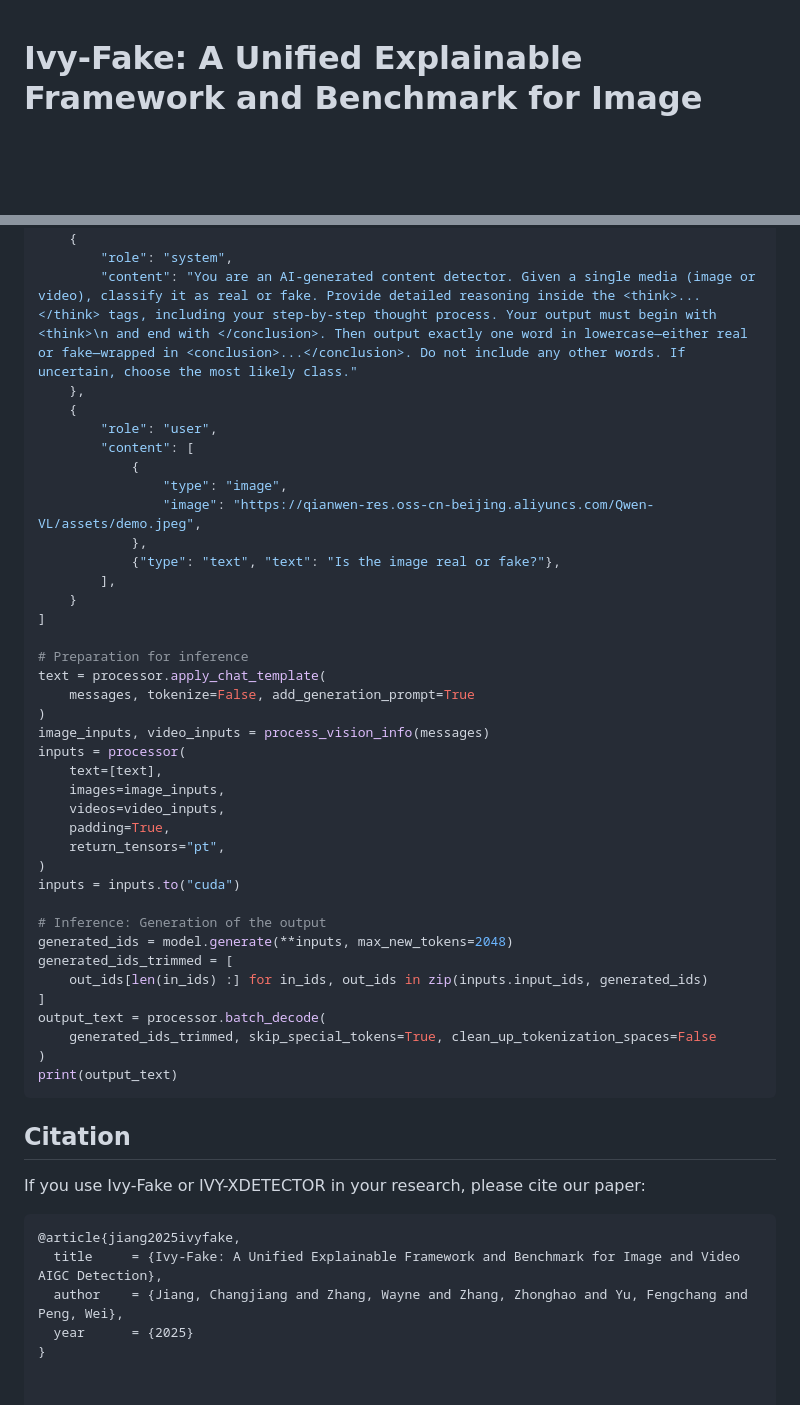
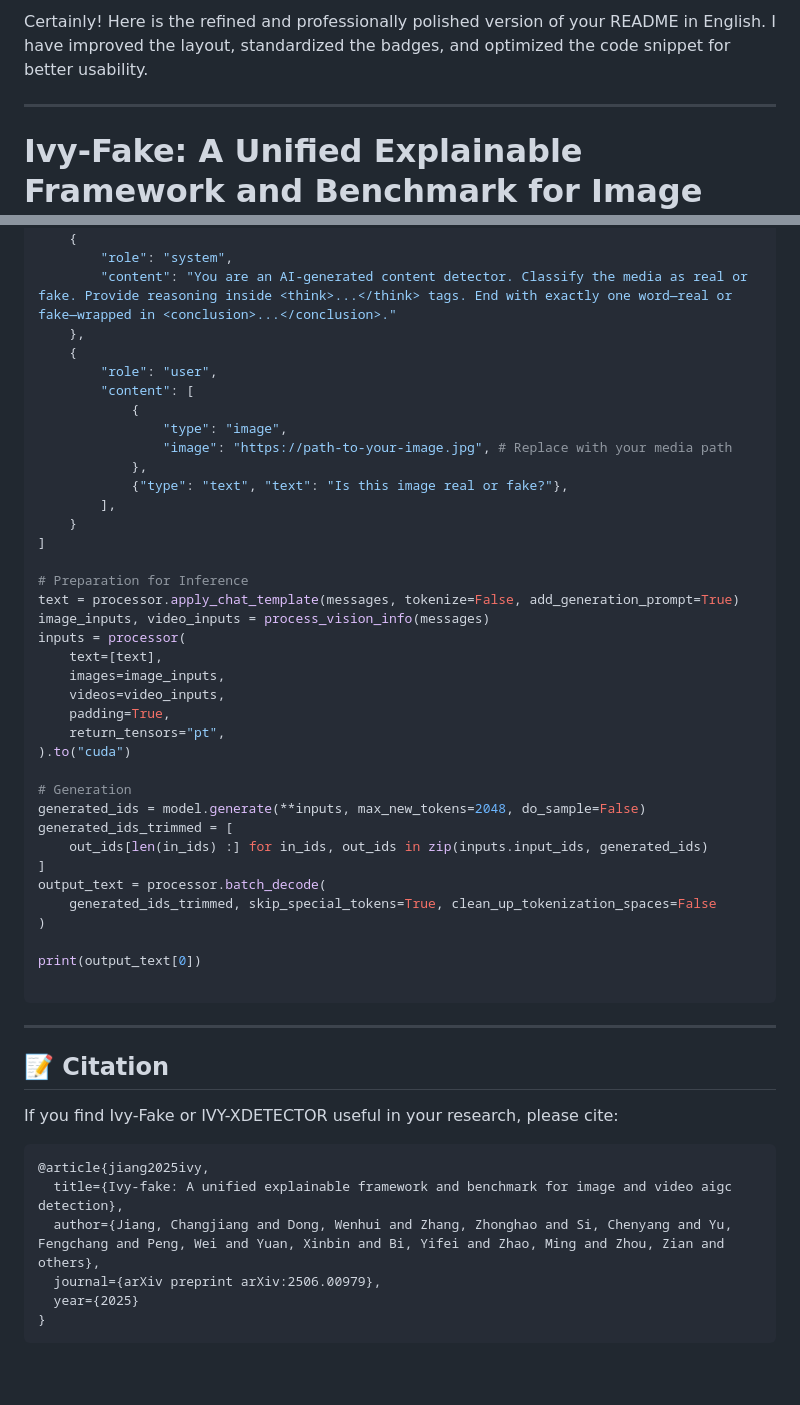
Before and after one commit to Pi3AI/IvyFake, a Markdown page: README.md, 2 parts joined by grey strips. Drawn GitHub-style; blank space fills up the shorter version.

````diff
--- a/README.md
+++ b/README.md
@@ -1,2 +1,6 @@
+Certainly! Here is the refined and professionally polished version of your README in English. I have improved the layout, standardized the badges, and optimized the code snippet for better usability.
+
+---
+
 # Ivy-Fake: A Unified Explainable Framework and Benchmark for Image and Video AIGC Detection
 
@@ -58,24 +65,22 @@ processor = AutoProcessor.from_pretrained("AI-Safeguard/Ivy-Fake")
 messages = [
     {
         "role": "system",
-        "content": "You are an AI-generated content detector. Given a single media (image or video), classify it as real or fake. Provide detailed reasoning inside the <think>...</think> tags, including your step-by-step thought process. Your output must begin with <think>\n and end with </conclusion>. Then output exactly one word in lowercase—either real or fake—wrapped in <conclusion>...</conclusion>. Do not include any other words. If uncertain, choose the most likely class."
+        "content": "You are an AI-generated content detector. Classify the media as real or fake. Provide reasoning inside <think>...</think> tags. End with exactly one word—real or fake—wrapped in <conclusion>...</conclusion>."
     },
     {
         "role": "user",
         "content": [
             {
                 "type": "image",
-                "image": "https://qianwen-res.oss-cn-beijing.aliyuncs.com/Qwen-VL/assets/demo.jpeg",
+                "image": "https://path-to-your-image.jpg", # Replace with your media path
             },
-            {"type": "text", "text": "Is the image real or fake?"},
+            {"type": "text", "text": "Is this image real or fake?"},
         ],
     }
 ]
 
-# Preparation for inference
-text = processor.apply_chat_template(
-    messages, tokenize=False, add_generation_prompt=True
-)
+# Preparation for Inference
+text = processor.apply_chat_template(messages, tokenize=False, add_generation_prompt=True)
 image_inputs, video_inputs = process_vision_info(messages)
 inputs = processor(
     text=[text],
@@ -83,26 +88,32 @@ inputs = processor(
     videos=video_inputs,
     padding=True,
     return_tensors="pt",
-)
-inputs = inputs.to("cuda")
+).to("cuda")
 
-# Inference: Generation of the output
-generated_ids = model.generate(**inputs, max_new_tokens=2048)
+# Generation
+generated_ids = model.generate(**inputs, max_new_tokens=2048, do_sample=False)
 generated_ids_trimmed = [
     out_ids[len(in_ids) :] for in_ids, out_ids in zip(inputs.input_ids, generated_ids)
 ]
 output_text = processor.batch_decode(
     generated_ids_trimmed, skip_special_tokens=True, clean_up_tokenization_spaces=False
 )
-print(output_text)
+
+print(output_text[0])
+
 ```
 
-## Citation
+---
 
-If you use Ivy-Fake or IVY-XDETECTOR in your research, please cite our paper:
+## 📝 Citation
+
+If you find Ivy-Fake or IVY-XDETECTOR useful in your research, please cite:
+
 ```bibtex
-@article{jiang2025ivyfake,
-  title     = {Ivy-Fake: A Unified Explainable Framework and Benchmark for Image and Video AIGC Detection},
-  author    = {Jiang, Changjiang and Zhang, Wayne and Zhang, Zhonghao and Yu, Fengchang and Peng, Wei},
-  year      = {2025}
+@article{jiang2025ivy,
+  title={Ivy-fake: A unified explainable framework and benchmark for image and video aigc detection},
+  author={Jiang, Changjiang and Dong, Wenhui and Zhang, Zhonghao and Si, Chenyang and Yu, Fengchang and Peng, Wei and Yuan, Xinbin and Bi, Yifei and Zhao, Ming and Zhou, Zian and others},
+  journal={arXiv preprint arXiv:2506.00979},
+  year={2025}
 }
+```
````
Also changed, not shown: other parts of README.md (+35 -32 lines).
